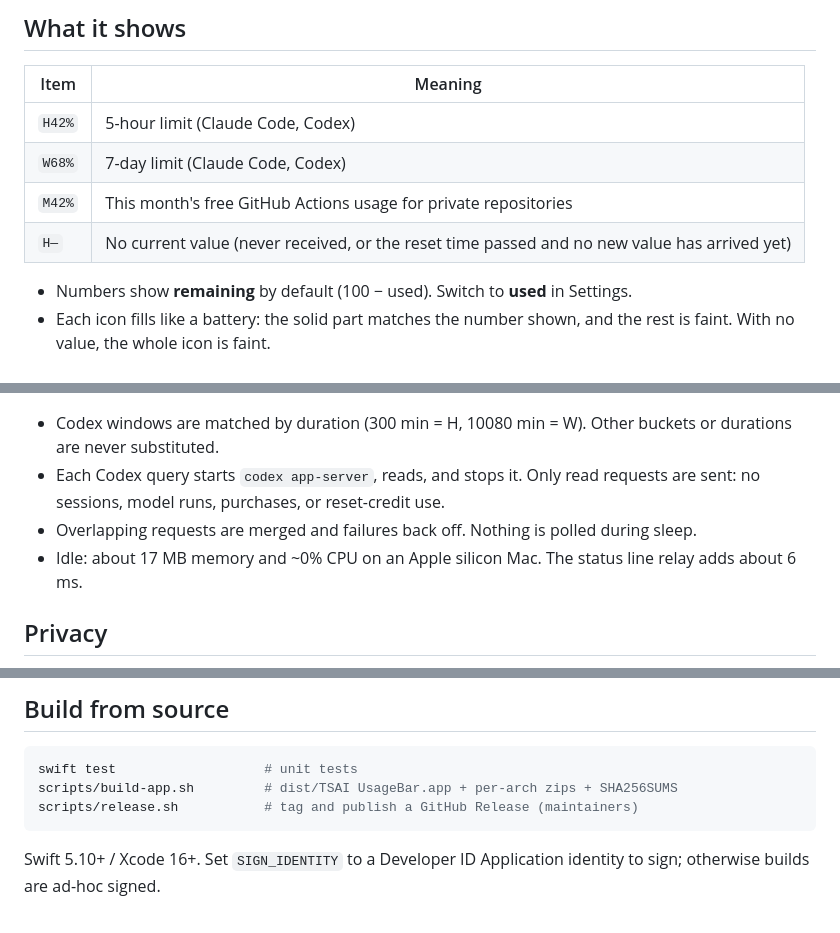
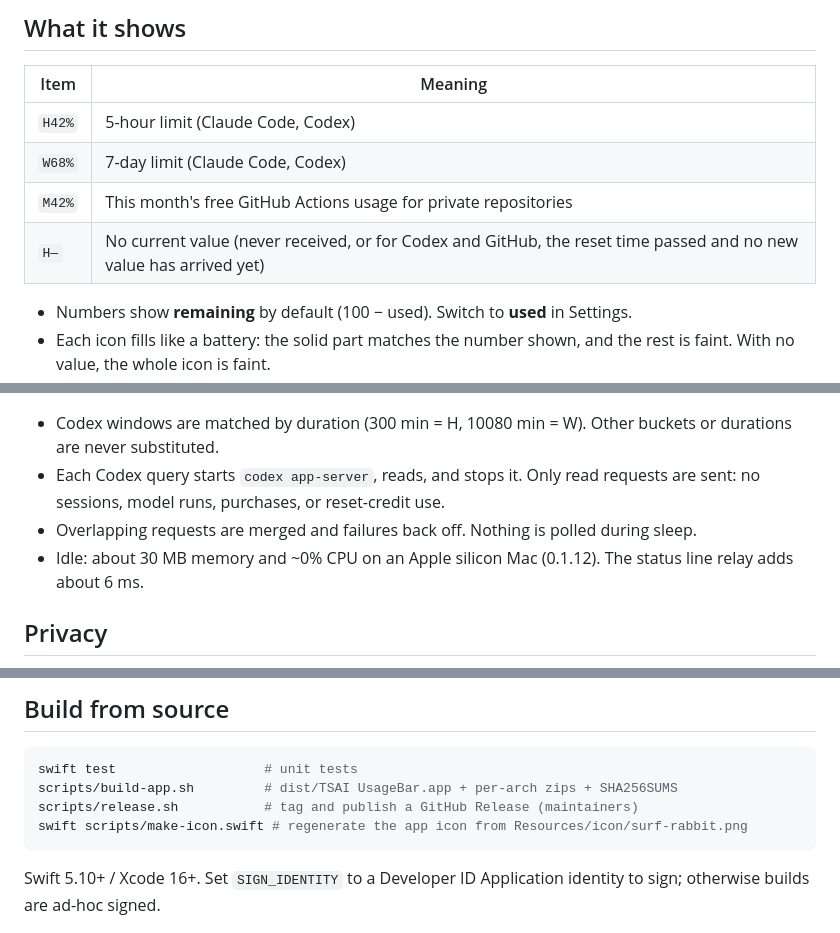
Before and after one commit to YusukeIt0/tsai-usage-bar, a Markdown page: README.md, 3 parts joined by grey strips. Rendered like a GitHub page.

````diff
--- a/README.md
+++ b/README.md
@@ -24,7 +24,7 @@ A lightweight macOS menu bar app that shows how much of your **Claude Code** and
 | `H42%` | 5-hour limit (Claude Code, Codex) |
 | `W68%` | 7-day limit (Claude Code, Codex) |
 | `M42%` | This month's free GitHub Actions usage for private repositories |
-| `H—` | No current value (never received, or the reset time passed and no new value has arrived yet) |
+| `H—` | No current value (never received, or for Codex and GitHub, the reset time passed and no new value has arrived yet) |
 
 - Numbers show **remaining** by default (100 − used). Switch to **used** in Settings.
 - Each icon fills like a battery: the solid part matches the number shown, and the rest is faint. With no value, the whole icon is faint.
@@ -85,7 +90,7 @@ curl -fsSL https://raw.githubusercontent.com/YusukeIt0/tsai-usage-bar/main/insta
 - Codex windows are matched by duration (300 min = H, 10080 min = W). Other buckets or durations are never substituted.
 - Each Codex query starts `codex app-server`, reads, and stops it. Only read requests are sent: no sessions, model runs, purchases, or reset-credit use.
 - Overlapping requests are merged and failures back off. Nothing is polled during sleep.
-- Idle: about 17 MB memory and ~0% CPU on an Apple silicon Mac. The status line relay adds about 6 ms.
+- Idle: about 30 MB memory and ~0% CPU on an Apple silicon Mac (0.1.12). The status line relay adds about 6 ms.
 
 ## Privacy
 
@@ -99,6 +104,7 @@ curl -fsSL https://raw.githubusercontent.com/YusukeIt0/tsai-usage-bar/main/insta
 swift test                   # unit tests
 scripts/build-app.sh         # dist/TSAI UsageBar.app + per-arch zips + SHA256SUMS
 scripts/release.sh           # tag and publish a GitHub Release (maintainers)
+swift scripts/make-icon.swift # regenerate the app icon from Resources/icon/surf-rabbit.png
 ```
 
 Swift 5.10+ / Xcode 16+. Set `SIGN_IDENTITY` to a Developer ID Application identity to sign; otherwise builds are ad-hoc signed.
````
Also changed, not shown: other parts of README.md (+10 -5 lines), docs/images/popover-github.png.
